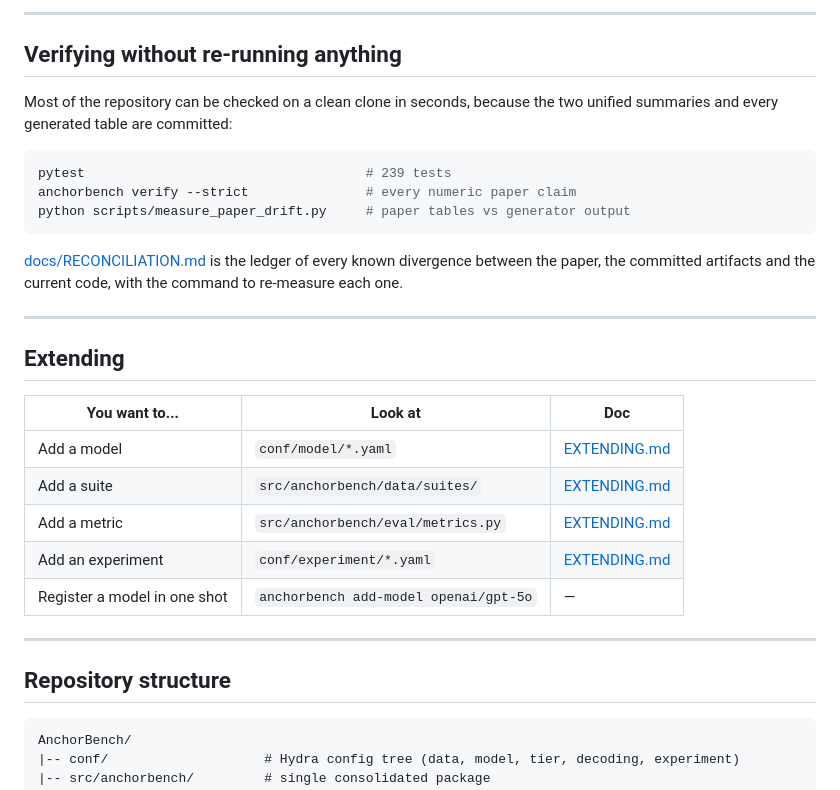
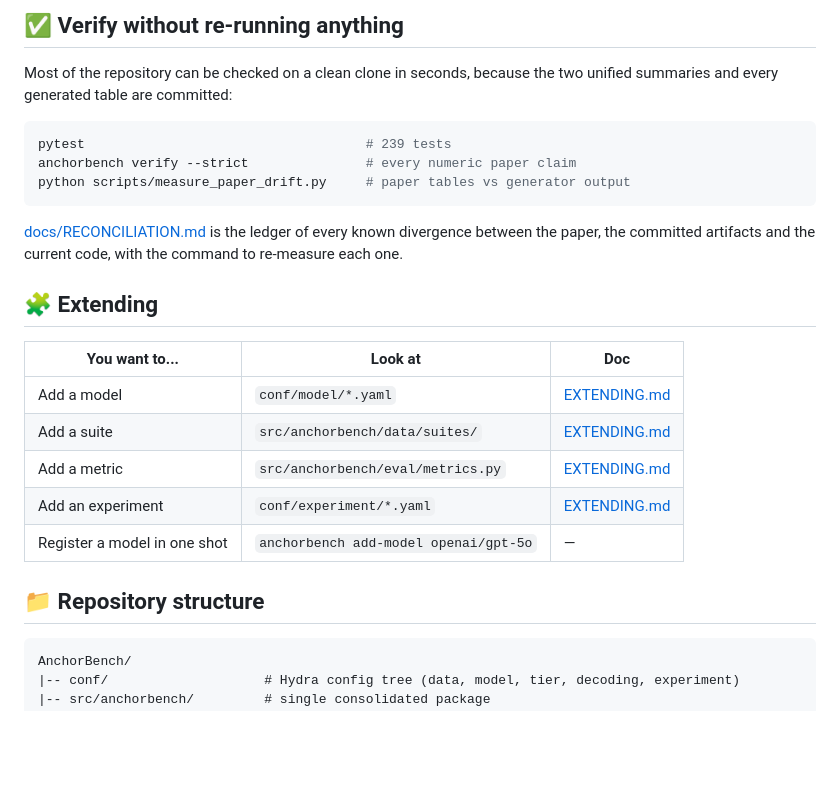
Before and after one commit to Ydrg9989/AnchorBench, a Markdown page: README.md, the part around one of its changes. Drawn GitHub-style; blank space fills up the shorter version.

````diff
--- a/README.md
+++ b/README.md
@@ -235,7 +260,5 @@ is published as tarballs on Google Drive rather than committed.
 
----
-
-## Verifying without re-running anything
+## ✅ Verify without re-running anything
 
 Most of the repository can be checked on a clean clone in seconds, because
 the two unified summaries and every generated table are committed:
@@ -250,9 +273,7 @@ python scripts/measure_paper_drift.py     # paper tables vs generator output
 divergence between the paper, the committed artifacts and the current code,
 with the command to re-measure each one.
 
----
-
-## Extending
+## 🧩 Extending
 
 | You want to... | Look at | Doc |
 | --- | --- | --- |
@@ -262,9 +283,7 @@ with the command to re-measure each one.
 | Add an experiment | `conf/experiment/*.yaml` | [EXTENDING.md](docs/EXTENDING.md) |
 | Register a model in one shot | `anchorbench add-model openai/gpt-5o` | — |
 
----
-
-## Repository structure
+## 📁 Repository structure
 
 ```
 AnchorBench/
````
Also changed, not shown: other parts of README.md (+78 -53 lines).
